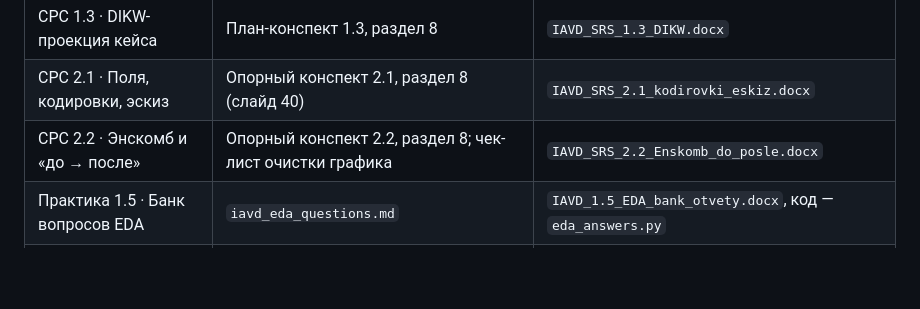
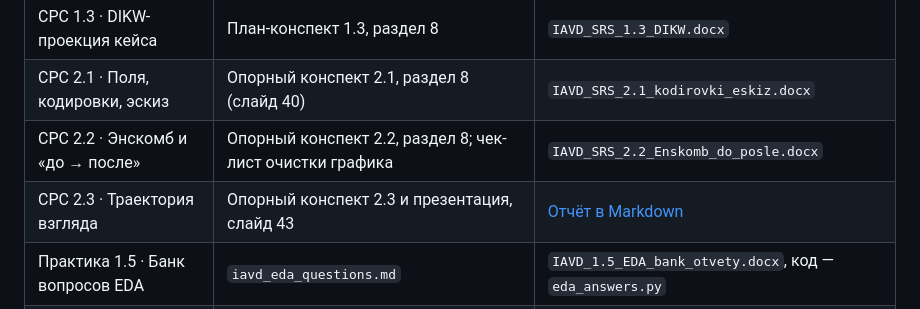
Before and after one commit to Khramov-Vladislav/intelligent-data-analysis-and-visualization, a Markdown page: DV/README.md, the part around the change. GitHub-like rendering; blank space fills up the shorter version.

Commit message:
feat: complete SRS 2.3 dashboard gaze analysis

```diff
--- a/DV/README.md
+++ b/DV/README.md
@@ -7,6 +7,7 @@
 | СРС 1.3 · DIKW-проекция кейса | План-конспект 1.3, раздел 8 | `IAVD_SRS_1.3_DIKW.docx` |
 | СРС 2.1 · Поля, кодировки, эскиз | Опорный конспект 2.1, раздел 8 (слайд 40) | `IAVD_SRS_2.1_kodirovki_eskiz.docx` |
 | СРС 2.2 · Энскомб и «до → после» | Опорный конспект 2.2, раздел 8; чек-лист очистки графика | `IAVD_SRS_2.2_Enskomb_do_posle.docx` |
+| СРС 2.3 · Траектория взгляда | Опорный конспект 2.3 и презентация, слайд 43 | [Отчёт в Markdown](src/srs_2.3_gaze_pattern.md) |
 | Практика 1.5 · Банк вопросов EDA | `iavd_eda_questions.md` | `IAVD_1.5_EDA_bank_otvety.docx`, код — `eda_answers.py` |
 | СРС 3.1 · Метрики проекта и Fβ | Опорный конспект 3.1, раздел 8 | `IAVD_SRS_3.1_metriki.docx` |
 
```
Also changed, not shown: DV/src/srs_2.3_gaze_pattern.md (added, +24 -0 lines), DV/img/srs23_after_F.png (added), DV/img/srs23_before_F.png (added), 1 other file.
